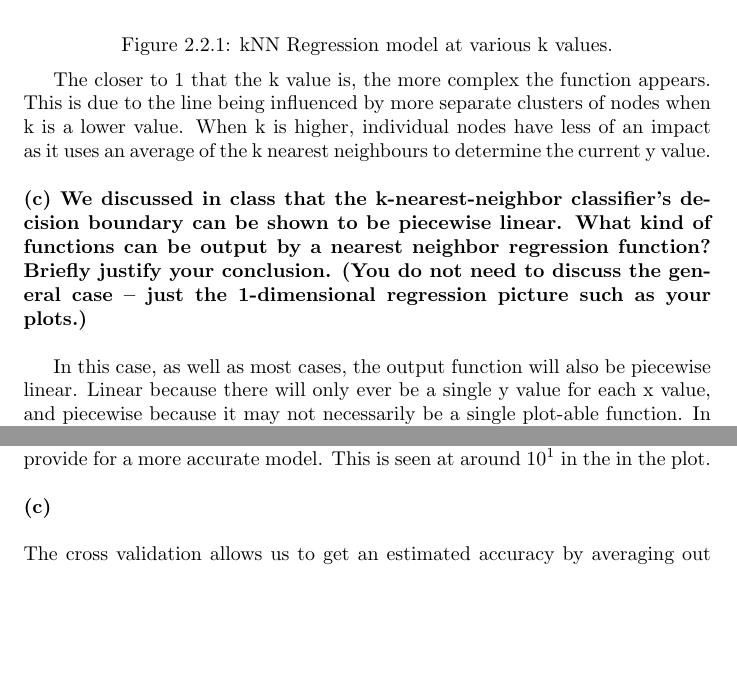
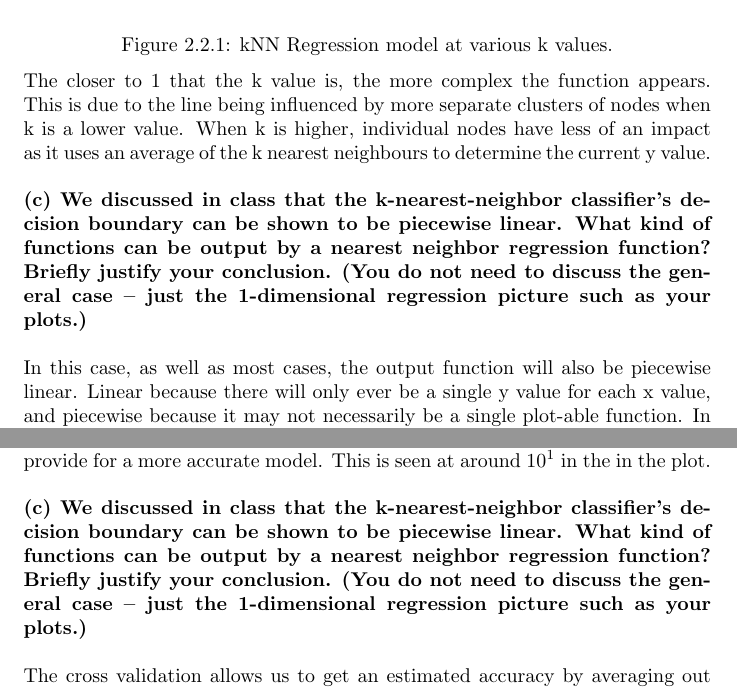
Before and after one commit to me4502/CAB420Assignment1, a LaTeX thesis (Assignment 1 - CAB420.tex): two parts of pages 8 and 9 of 25 before the commit and two parts of pages 8 and 9 of 26 after it, joined at a grey line, cut so that both start at the same text, the shorter picture padded with empty space. Compiled offline with pdfLaTeX.

Commit message:
Added missing question title and improved formatting somewhat

```diff
--- a/Assignment 1 - CAB420.tex
+++ b/Assignment 1 - CAB420.tex
@@ -165,23 +166,17 @@ function Yte = predict(obj,Xte)
   end;
 end
 \end{lstlisting}
-~\\
 {\bf (b) Using the same technique as in Problem 1a, plot the predicted function for several values of k: 1, 2, 3, 5, 10, 50. (You can just use a for-loop to do this.) How does the choice of k relate to the “complexity” of the regression function?}
-
+\\~\\
 \begin{center}
 	\includegraphics[width=35em]{2_2_Figure_1.png}
 	{Figure 2.2.1: kNN Regression model at various k values.}
 \end{center}
-
 The closer to 1 that the k value is, the more complex the function appears. This is due to the line being influenced by more separate clusters of nodes when k is a lower value. When k is higher, individual nodes have less of an impact as it uses an average of the k nearest neighbours to determine the current y value.
-\newline
-~\\
+\\~\\
 {\bf (c) We discussed in class that the k-nearest-neighbor classifier’s decision boundary can be shown to be piecewise linear. What kind of functions can be output by a nearest neighbor regression function? Briefly justify your conclusion. (You do not need to discuss the general case – just the 1-dimensional regression picture such as your plots.)}
-\newline
-
+\\~\\
 In this case, as well as most cases, the output function will also be piecewise linear. Linear because there will only ever be a single y value for each x value, and piecewise because it may not necessarily be a single plot-able function. In this specific case it's much too complicated to be plotted as a single function and must be plotted as a piecewise.
-
-
 \section{Hold-out and Cross-validation}
 {\bf (a) Similarly to Problem 1 and 2, compute the MSE of the test data on a model trained on only the first 20 training data examples for k = 1, 2, 3, . . . , 100. Plot the MSE versus k on a log-log scale (see help loglog).}
 \\~\\
@@ -195,7 +190,7 @@ With all of the training data, k nearest neighbours works better. Due to the lac
 \\~\\
 When k nearest neighbours has more data points available, higher k values can provide for a more accurate model. This is seen at around $10^1$ in the in the plot.
 \\~\\
-{\bf (c) }
+{\bf (c) We discussed in class that the k-nearest-neighbor classifier’s decision boundary can be shown to be piecewise linear. What kind of functions can be output by a nearest neighbor regression function? Briefly justify your conclusion. (You do not need to discuss the general case – just the 1-dimensional regression picture such as your plots.)}
 \\~\\
 The cross validation allows us to get an estimated accuracy by averaging out the accuracy from multiple different models. It also allows for better validation of each k value without requiring more data, by using existing data over and over in different ways.
 \begin{center}
```
Also changed, not shown: Assignment 1 - CAB420.tex (1 more changed lines).
